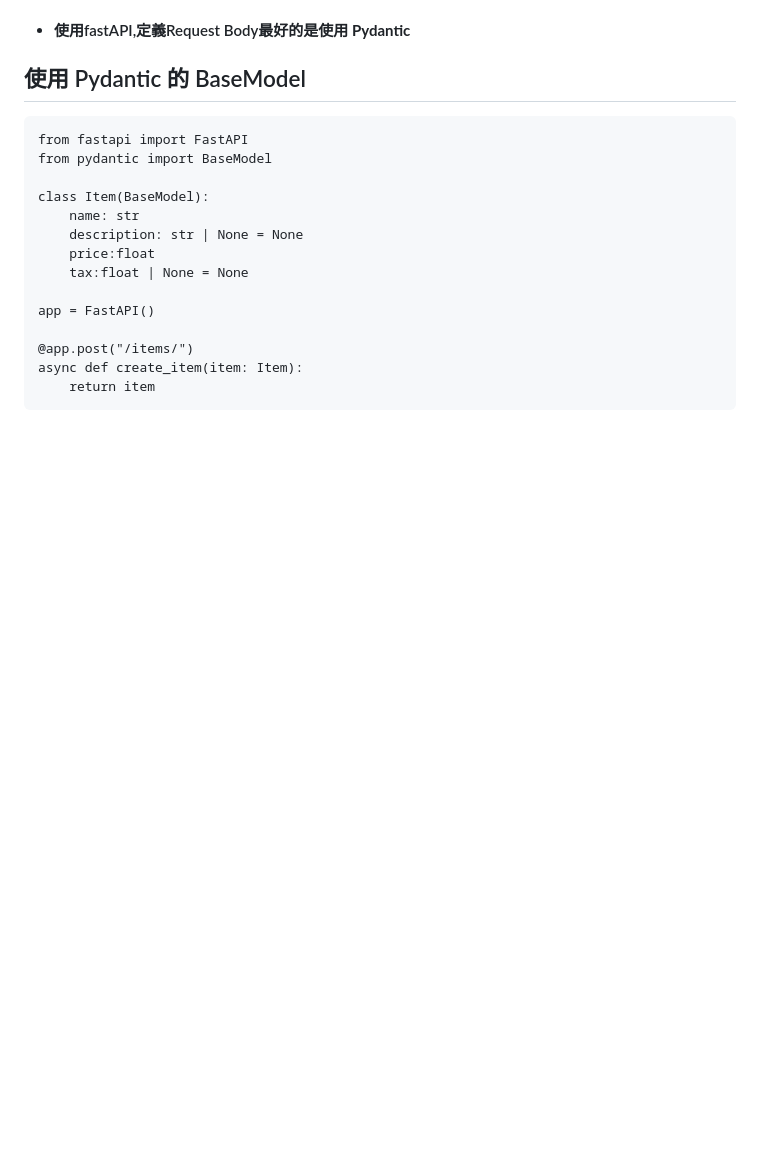
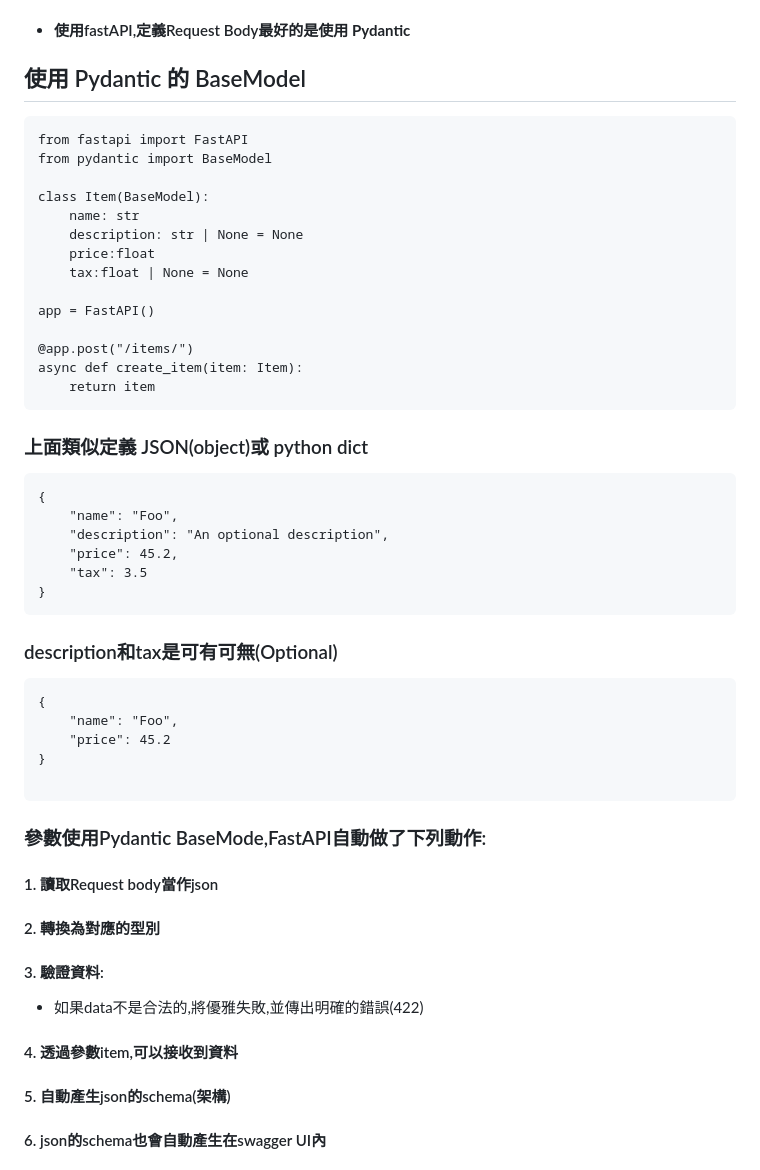
Before and after one commit to roberthsu2003/FastApi, a Markdown page: request_body/README.md, the part around the change printed below. Drawn GitHub-style; blank space fills up the shorter version.

````diff
--- a/request_body/README.md
+++ b/request_body/README.md
@@ -25,3 +25,34 @@ app = FastAPI()
 async def create_item(item: Item):
     return item
 ```
+
+### 上面類似定義 JSON(object)或 python dict
+
+```
+{
+    "name": "Foo",
+    "description": "An optional description",
+    "price": 45.2,
+    "tax": 3.5
+}
+```
+
+### description和tax是可有可無(Optional)
+
+```
+{
+    "name": "Foo",
+    "price": 45.2
+}
+
+```
+
+### 參數使用Pydantic BaseMode,FastAPI自動做了下列動作:
+#### 1. 讀取Request body當作json
+#### 2. 轉換為對應的型別
+#### 3. 驗證資料:
+- 如果data不是合法的,將優雅失敗,並傳出明確的錯誤(422)
+#### 4. 透過參數item,可以接收到資料
+#### 5. 自動產生json的schema(架構)
+#### 6. json的schema也會自動產生在swagger UI內
+
````
Also changed, not shown: other parts of request_body/README.md (+61 -0 lines), request_body/images/pic1.png (added), request_body/images/pic2.png (added), request_body/images/pic3.png (added), request_body/images/pic4.png (added), request_body/images/pic5.png (added), 1 other file.
